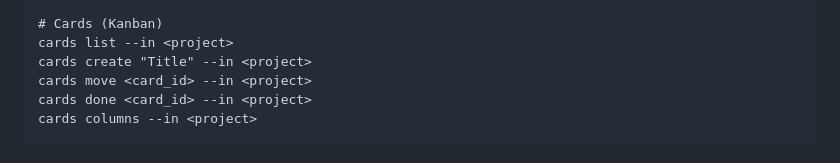
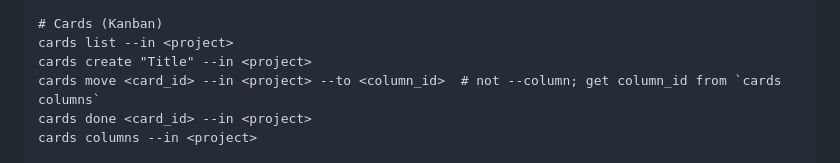
Before and after one commit to jhubert/steward, a Markdown page: skills/basecamp/SKILL.md, the part around the change. Drawn GitHub-style.

Commit message:
daily-review: document cards move --to flag in basecamp skill
Jennifer's agent guessed --column for cards move and got "Unknown
option" back, then burned an extra round on cards move --help to
find the real flag. The quick reference never showed it.

```diff
--- a/skills/basecamp/SKILL.md
+++ b/skills/basecamp/SKILL.md
@@ -42,7 +42,7 @@ todolists list --in <project>
 # Cards (Kanban)
 cards list --in <project>
 cards create "Title" --in <project>
-cards move <card_id> --in <project>
+cards move <card_id> --in <project> --to <column_id>  # not --column; get column_id from `cards columns`
 cards done <card_id> --in <project>
 cards columns --in <project>
 
```
